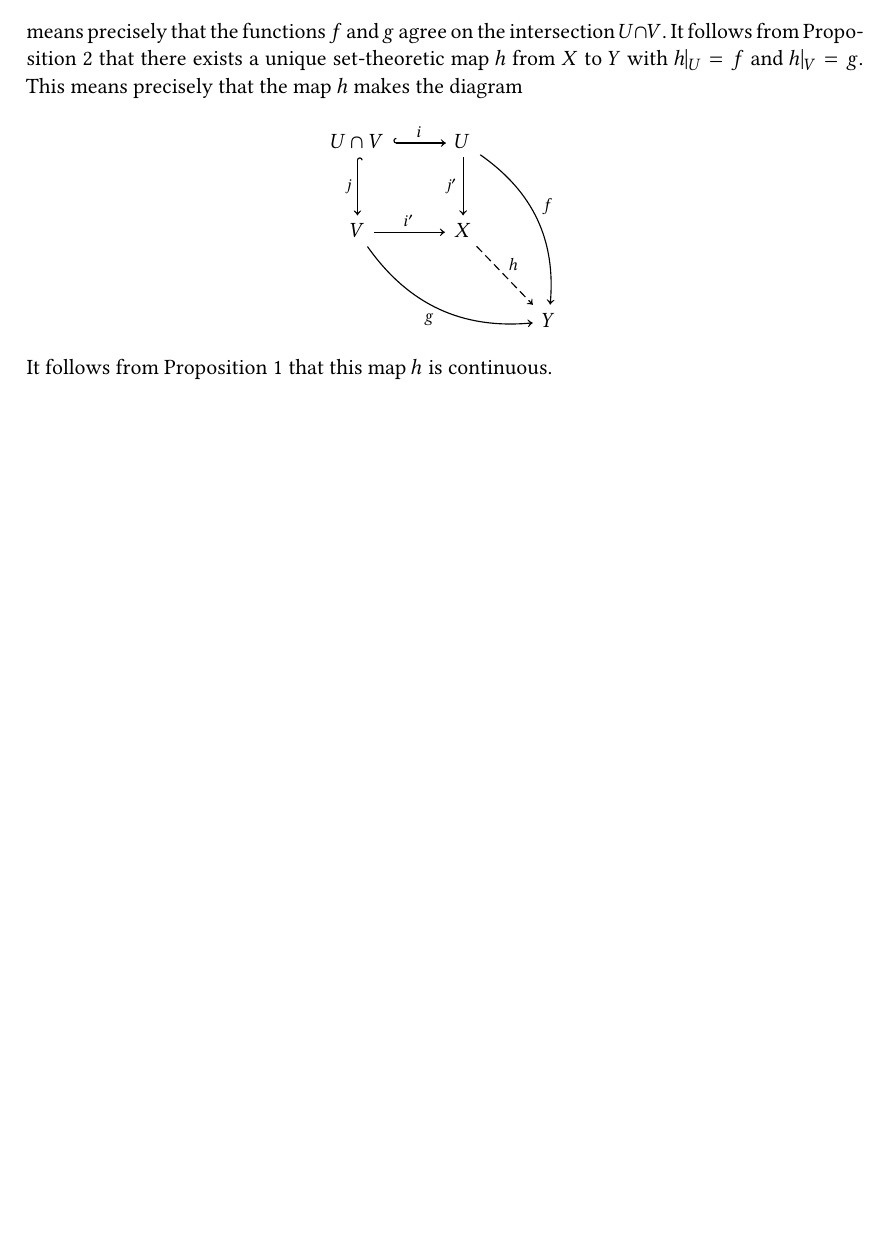
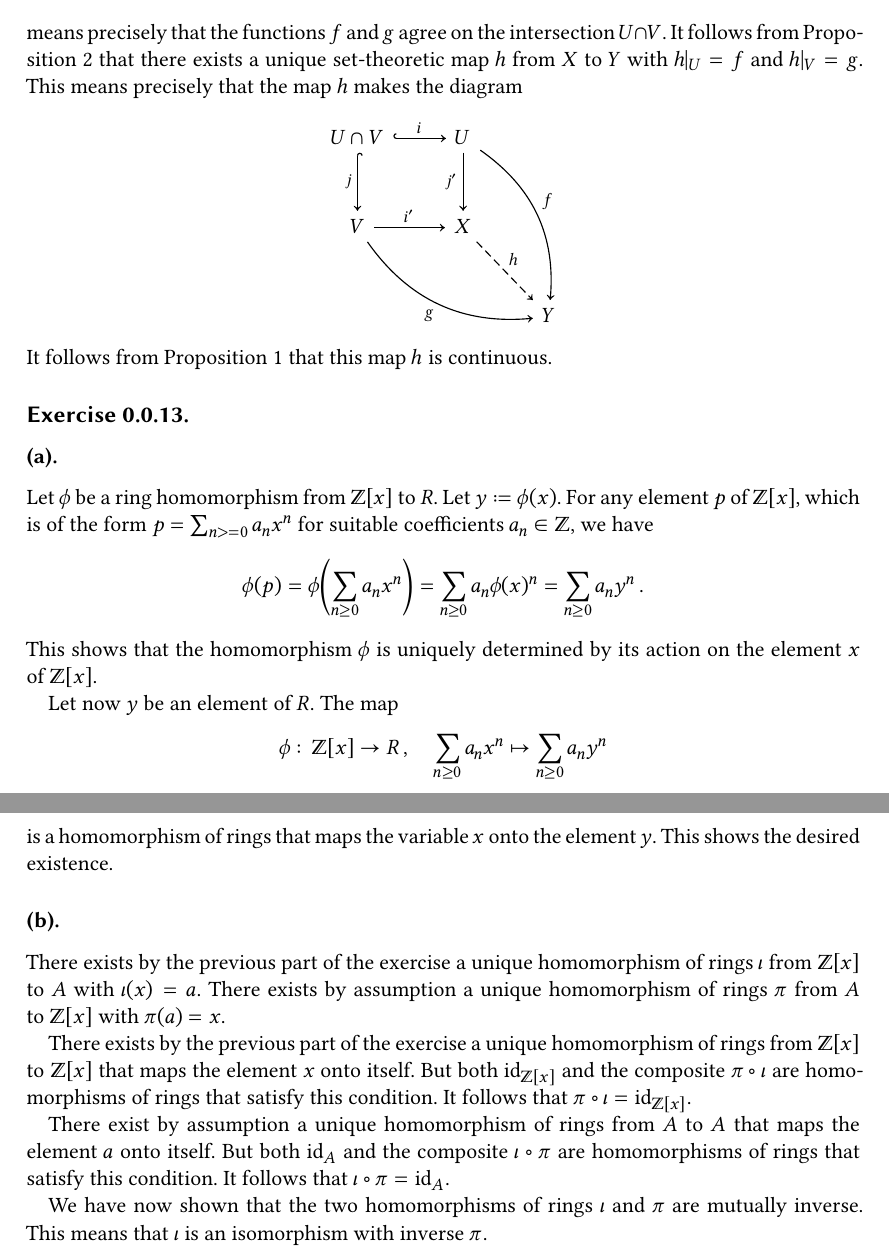
Before and after one commit to cionx/solutions-basic-category-theory-leinster, a LaTeX book (main.tex, which reads sections/0_introduction/exercise_0.13.tex, style.sty): part of page 4 of 4 before the commit and two parts of pages 4 and 5 of 5 after it, the two joined at a grey line, cut so that both start at the same text, the shorter picture padded with empty space. Compiled offline with XeLaTeX.

Commit message:
Add a solution to exercise 0.13.

```diff
--- /dev/null
+++ b/sections/0_introduction/exercise_0.13.tex
@@ -0,0 +1,53 @@
+\subsection{}
+
+
+
+\subsubsection{}
+
+Let~$\phi$ be a ring homomorphism from~$\Integer[x]$ to~$R$.
+Let~$y \defined \phi(x)$.
+For any element~$p$ of~$\Integer[x]$, which is of the form~$p = \sum_{n >= 0} a_n x^n$ for suitable coefficients~$a_n \in \Integer$, we have
+\[
+	\phi(p)
+	=
+	\phi\Biggl( \sum_{n \geq 0} a_n x^n \Biggr)
+	=
+	\sum_{n \geq 0} a_n \phi(x)^n
+	=
+	\sum_{n \geq 0} a_n y^n \,.
+\]
+This shows that the homomorphism~$\phi$ is uniquely determined by its action on the element~$x$ of~$\Integer[x]$.
+
+Let now~$y$ be an element of~$R$.
+The map
+\[
+	\phi
+	\colon
+	\Integer[x]
+	\to
+	R \,,
+	\quad
+	\sum_{n \geq 0} a_n x^n
+	\mapsto
+	\sum_{n \geq 0} a_n y^n
+\]
+is a homomorphism of rings that maps the variable~$x$ onto the element~$y$.
+This shows the desired existence.
+
+
+
+\subsubsection{}
+
+There exists by the previous part of the exercise a unique homomorphism of rings~$\iota$ from~$\Integer[x]$ to~$A$ with~$\iota(x) = a$.
+There exists by assumption a unique homomorphism of rings~$\pi$ from~$A$ to~$\Integer[x]$ with~$\pi(a) = x$.
+
+There exists by the previous part of the exercise a unique homomorphism of rings from~$\Integer[x]$ to~$\Integer[x]$ that maps the element~$x$ onto itself.
+But both~$\id_{\Integer[x]}$ and the composite~$\pi \circ \iota$ are homomorphisms of rings that satisfy this condition.
+It follows that~$\pi \circ \iota = \id_{\Integer[x]}$.
+
+There exist by assumption a unique homomorphism of rings from~$A$ to~$A$ that maps the element~$a$ onto itself.
+But both~$\id_A$ and the composite~$\iota \circ \pi$ are homomorphisms of rings that satisfy this condition.
+It follows that~$\iota \circ \pi = \id_A$.
+
+We have now shown that the two homomorphisms of rings~$\iota$ and~$\pi$ are mutually inverse.
+This means that~$\iota$ is an isomorphism with inverse~$\pi$.
--- a/style.sty
+++ b/style.sty
@@ -21,17 +21,20 @@
 \relpenalty   = \maxdimen         % breaking of relation symbols
 
 \renewcommand{\thesection}{\arabic{chapter}.\arabic{section}}
-\renewcommand{\thesubsection}{\thesection.\arabic{subsection}}
+\renewcommand{\thesubsection}{Exercise~\thesection.\arabic{subsection}}
+\renewcommand{\thesubsubsection}{(\alph{subsubsection})}
 
-\setcounter{secnumdepth}{2}
+\setcounter{secnumdepth}{3}
 \setcounter{tocdepth}{2}
 
 \theoremstyle{definition}
 \newtheorem{proposition}{Proposition}
 
+\newcommand{\Integer}{\mathbb{Z}}
 
 \newcommand{\defined}{\coloneqq}
 
+\newcommand{\id}{\mathrm{id}}
 
 \newcommand{\induced}{\overline}
 
```
Also changed, not shown: sections/0_introduction.tex (+1 -0 lines).
